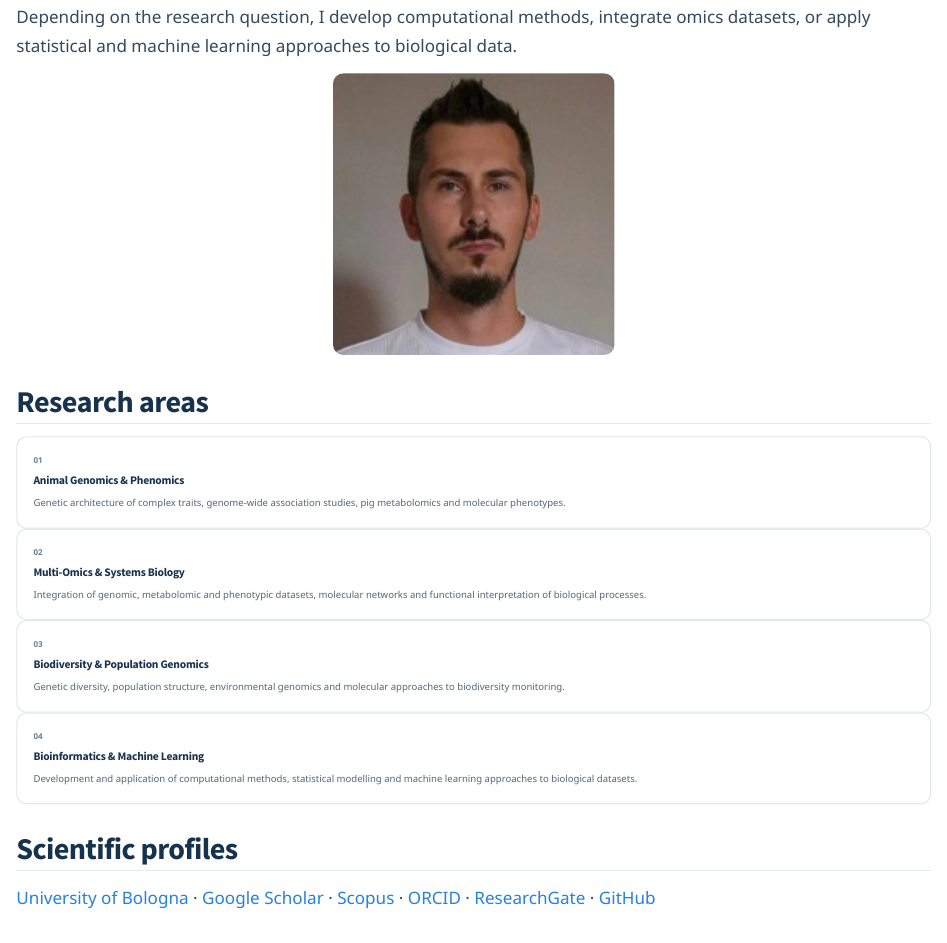
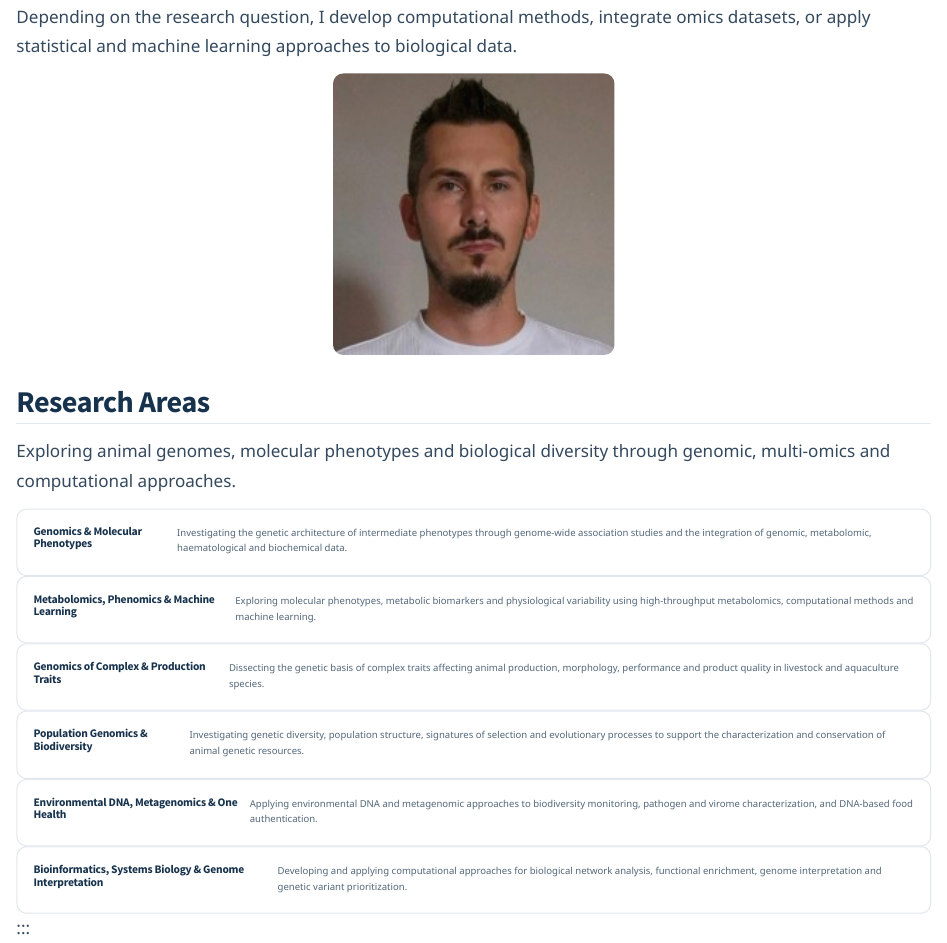
Before and after one commit to samuele-bovo/samuele-bovo.github.io, a Quarto document (index.qmd): the page in a window 1100 px wide, from 420 px down. Rendered offline with R 4.5, knitr and Pandoc in place of Quarto, with nearby package versions.

Commit message:
Update index.qmd

```diff
--- a/index.qmd
+++ b/index.qmd
@@ -33,56 +33,49 @@ Depending on the research question, I develop computational methods, integrate o
 
 :::
 
-## Research areas
 
-::: {.grid .research-grid}
+## Research Areas
 
-::: {.g-col-12 .g-col-md-6}
+Exploring animal genomes, molecular phenotypes and biological diversity through genomic, multi-omics and computational approaches.
+
+::: {.research-grid}
+
 ::: {.research-card}
+### Genomics & Molecular Phenotypes
 
-<span class="research-number">01</span>
-
-### Animal Genomics & Phenomics
-
-Genetic architecture of complex traits, genome-wide association studies, pig metabolomics and molecular phenotypes.
-
-:::
+Investigating the genetic architecture of intermediate phenotypes through genome-wide association studies and the integration of genomic, metabolomic, haematological and biochemical data.
 :::
 
-::: {.g-col-12 .g-col-md-6}
 ::: {.research-card}
+### Metabolomics, Phenomics & Machine Learning
 
-<span class="research-number">02</span>
-
-### Multi-Omics & Systems Biology
-
-Integration of genomic, metabolomic and phenotypic datasets, molecular networks and functional interpretation of biological processes.
-
-:::
+Exploring molecular phenotypes, metabolic biomarkers and physiological variability using high-throughput metabolomics, computational methods and machine learning.
 :::
 
-::: {.g-col-12 .g-col-md-6}
 ::: {.research-card}
+### Genomics of Complex & Production Traits
 
-<span class="research-number">03</span>
-
-### Biodiversity & Population Genomics
-
-Genetic diversity, population structure, environmental genomics and molecular approaches to biodiversity monitoring.
-
-:::
+Dissecting the genetic basis of complex traits affecting animal production, morphology, performance and product quality in livestock and aquaculture species.
 :::
 
-::: {.g-col-12 .g-col-md-6}
 ::: {.research-card}
+### Population Genomics & Biodiversity
 
-<span class="research-number">04</span>
+Investigating genetic diversity, population structure, signatures of selection and evolutionary processes to support the characterization and conservation of animal genetic resources.
+:::
 
-### Bioinformatics & Machine Learning
+::: {.research-card}
+### Environmental DNA, Metagenomics & One Health
 
-Development and application of computational methods, statistical modelling and machine learning approaches to biological datasets.
+Applying environmental DNA and metagenomic approaches to biodiversity monitoring, pathogen and virome characterization, and DNA-based food authentication.
+:::
 
+::: {.research-card}
+### Bioinformatics, Systems Biology & Genome Interpretation
+
+Developing and applying computational approaches for biological network analysis, functional enrichment, genome interpretation and genetic variant prioritization.
 :::
+
 :::
 
 :::
```
